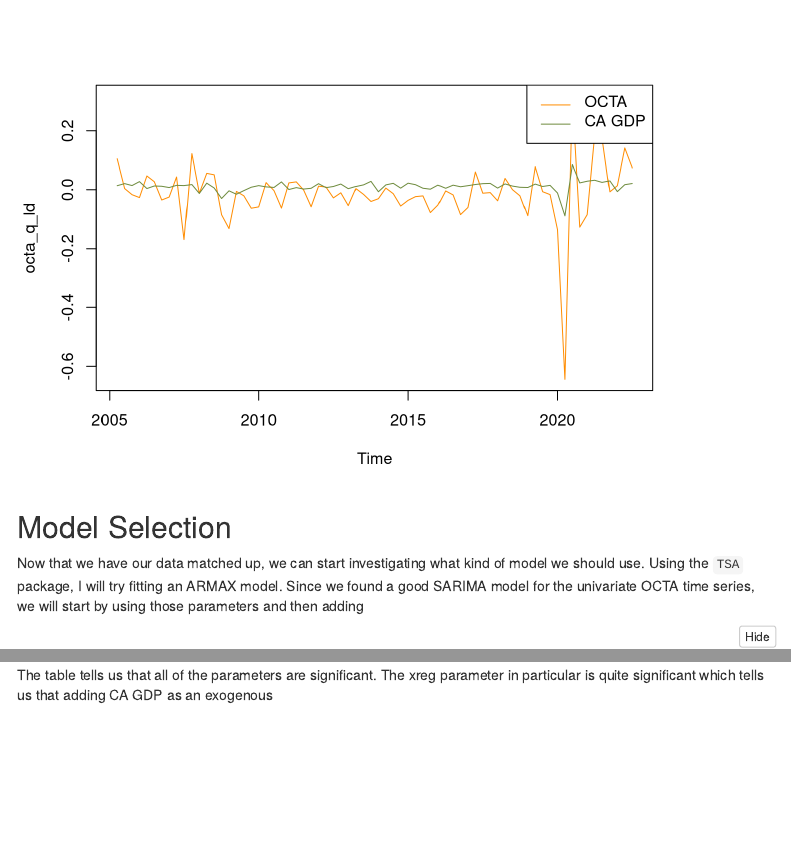
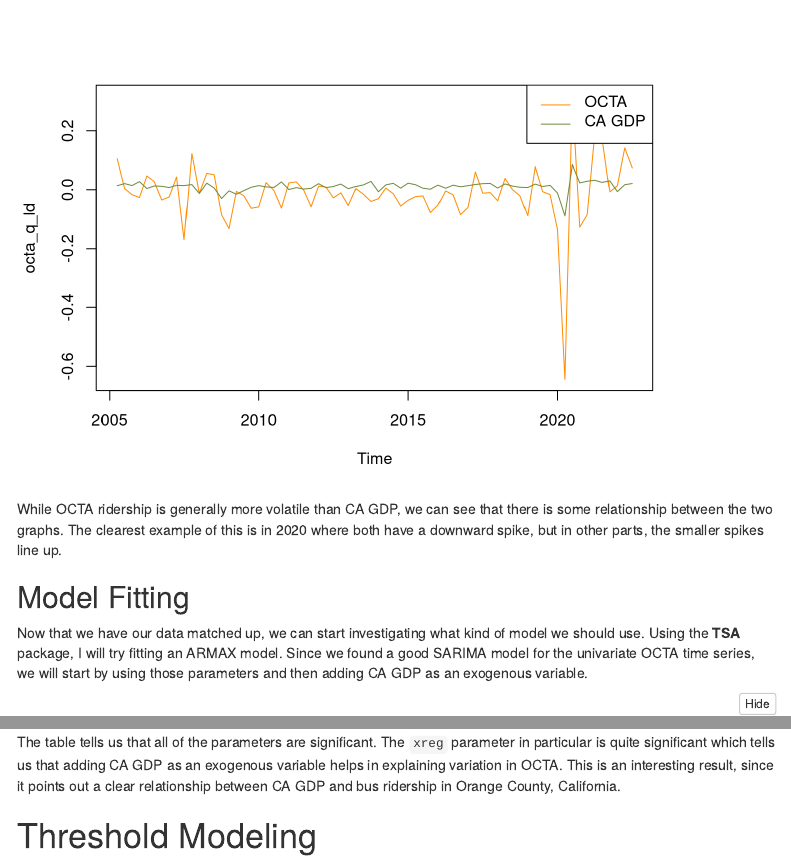
Before and after one commit to BellaEsc/apta-ridership-time-series, an R Markdown document (apta_ridership_ts_analysis.Rmd): the page in a window 1100 px wide, from 7290 px down, and a second part further down, joined at a grey line. Rendered offline with R 4.5, knitr and Pandoc, with nearby package versions; some code elsewhere in the file could not run offline; menus at the side of the page are left out; column names are cleaned by a stand-in for the janitor package.

Commit message:
fitted arimax model

````diff
--- a/apta_ridership_ts_analysis.Rmd
+++ b/apta_ridership_ts_analysis.Rmd
@@ -23,6 +23,7 @@ library(janitor)
 library(reshape)
 library(astsa)
 library(TSA)
+library(forecast)
 ```
 
 # Introduction
@@ -209,8 +210,11 @@ legend('topright',
        col=c('darkorange', 'darkolivegreen4'))
 ```
 
-## Model Selection
-Now that we have our data matched up, we can start investigating what kind of model we should use. Using the `TSA` package, I will try fitting an ARMAX model. Since we found a good SARIMA model for the univariate OCTA time series, we will start by using those parameters and then adding
+While OCTA ridership is generally more volatile than CA GDP, we can see that there is some relationship between the two graphs. The clearest example of this is in 2020 where both have a downward spike, but in other parts, the smaller spikes line up.
+
+## Model Fitting
+Now that we have our data matched up, we can start investigating what kind of model we should use. Using the **TSA** package, I will try fitting an ARMAX model. Since we found a good SARIMA model for the univariate OCTA time series, we will start by using those parameters and then adding CA GDP as an exogenous variable.
+
 ```{r}
 model <- arimax(octa_q_l,
                 order = c(1,1,1),
@@ -223,4 +227,6 @@ coef_df <- data.frame(estimates = coef_est, std_error = se)
 coef_df
 ```
 
-The table tells us that all of the parameters are significant. The xreg parameter in particular is quite significant which tells us that adding CA GDP as an exogenous
+The table tells us that all of the parameters are significant. The `xreg` parameter in particular is quite significant which tells us that adding CA GDP as an exogenous variable helps in explaining variation in OCTA. This is an interesting result, since it points out a clear relationship between CA GDP and bus ridership in Orange County, California.
+
+# Threshold Modeling
````
Also changed, not shown: apta_ridership_ts_analysis.html, apta_ridership_ts_analysis.Rmd (4 more changed lines).
